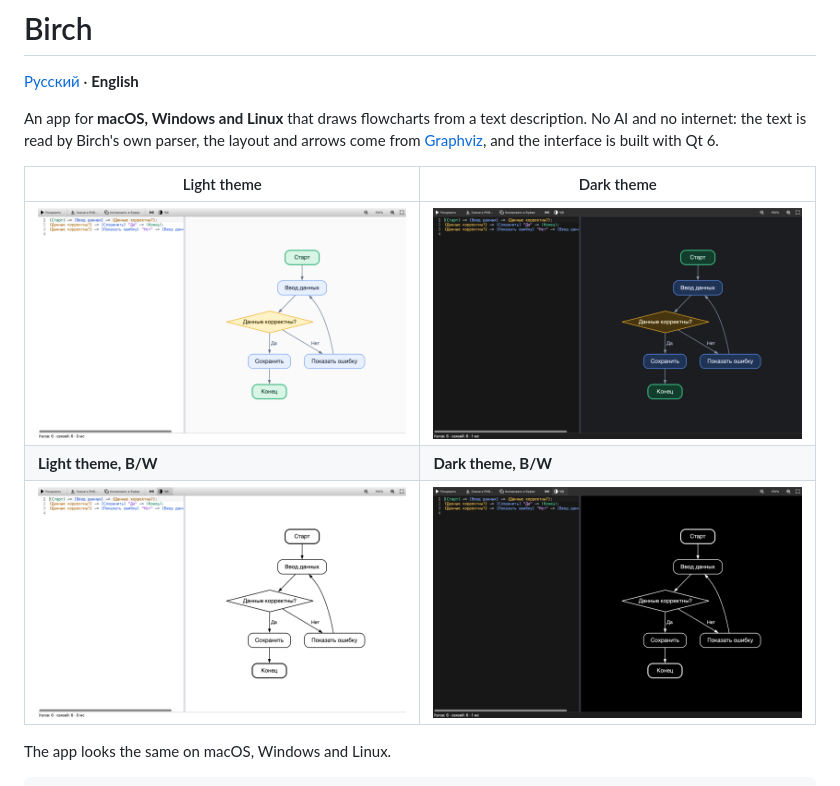
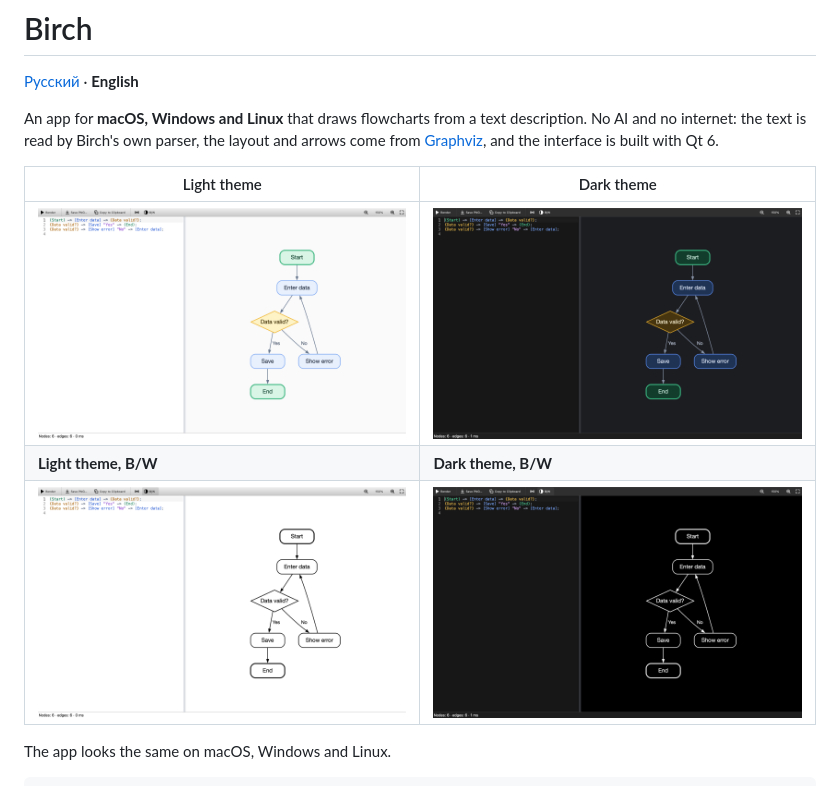
Before and after one commit to empmaynmtusrgdyt/Birch, a Markdown page: README.en.md, the part around the change. Rendered like a GitHub page; pictures changed too: docs/screenshot-dark-en.png (added), docs/screenshot-light-en.png (added), docs/screenshot-mono-dark-en.png (added).

Commit message:
Английские скриншоты в README.en.md
Co-Authored-By: Claude Opus 5.5 <noreply@anthropic.com>

```diff
--- a/README.en.md
+++ b/README.en.md
@@ -6,9 +6,9 @@ An app for **macOS, Windows and Linux** that draws flowcharts from a text descri
 
 | Light theme | Dark theme |
 |---|---|
-| ![Light theme](docs/screenshot-light.png) | ![Dark theme](docs/screenshot-dark.png) |
+| ![Light theme](docs/screenshot-light-en.png) | ![Dark theme](docs/screenshot-dark-en.png) |
 | **Light theme, B/W** | **Dark theme, B/W** |
-| ![Light theme, black and white](docs/screenshot-mono-light.png) | ![Dark theme, black and white](docs/screenshot-mono-dark.png) |
+| ![Light theme, black and white](docs/screenshot-mono-light-en.png) | ![Dark theme, black and white](docs/screenshot-mono-dark-en.png) |
 
 The app looks the same on macOS, Windows and Linux.
 
```
